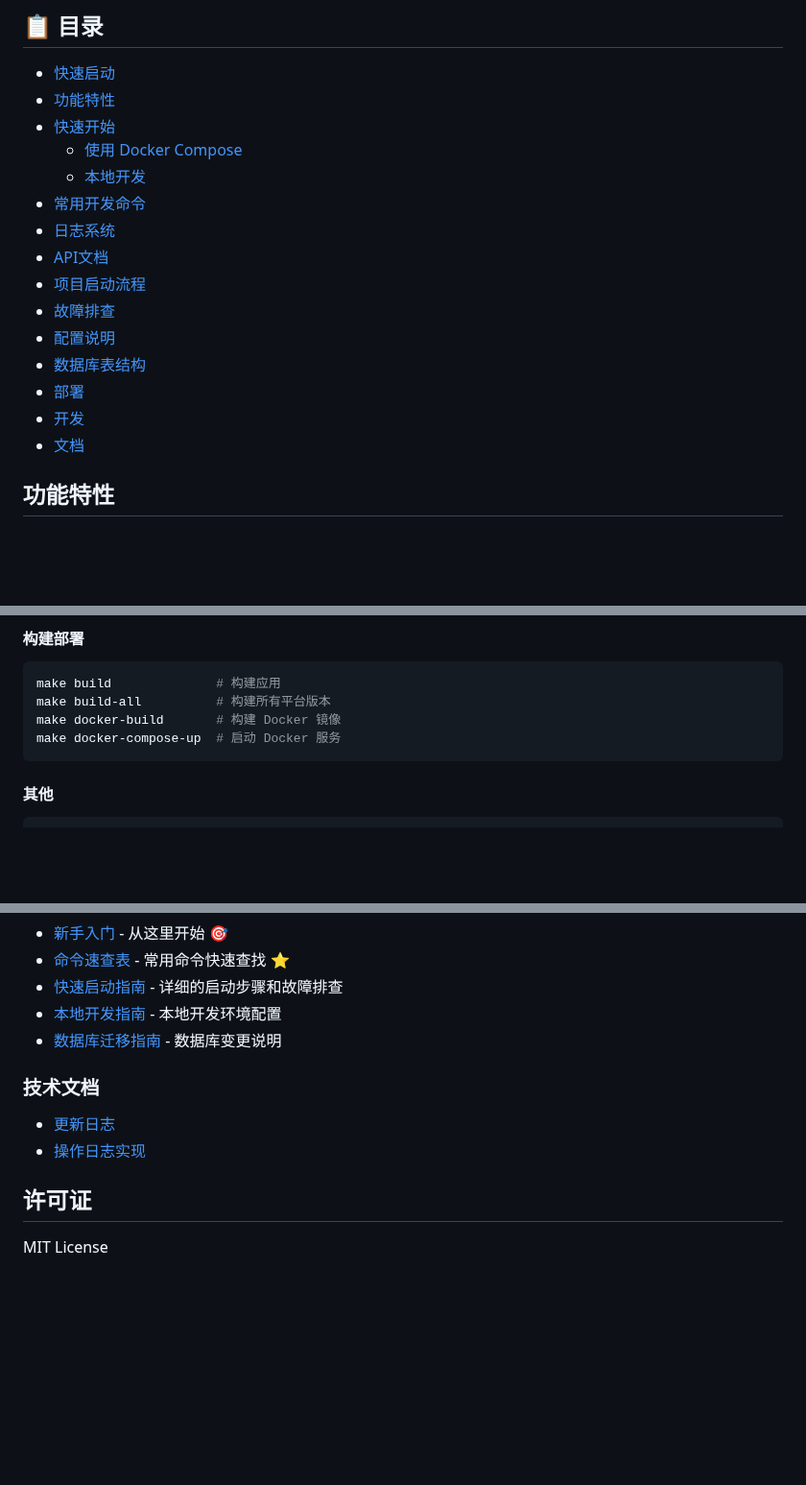
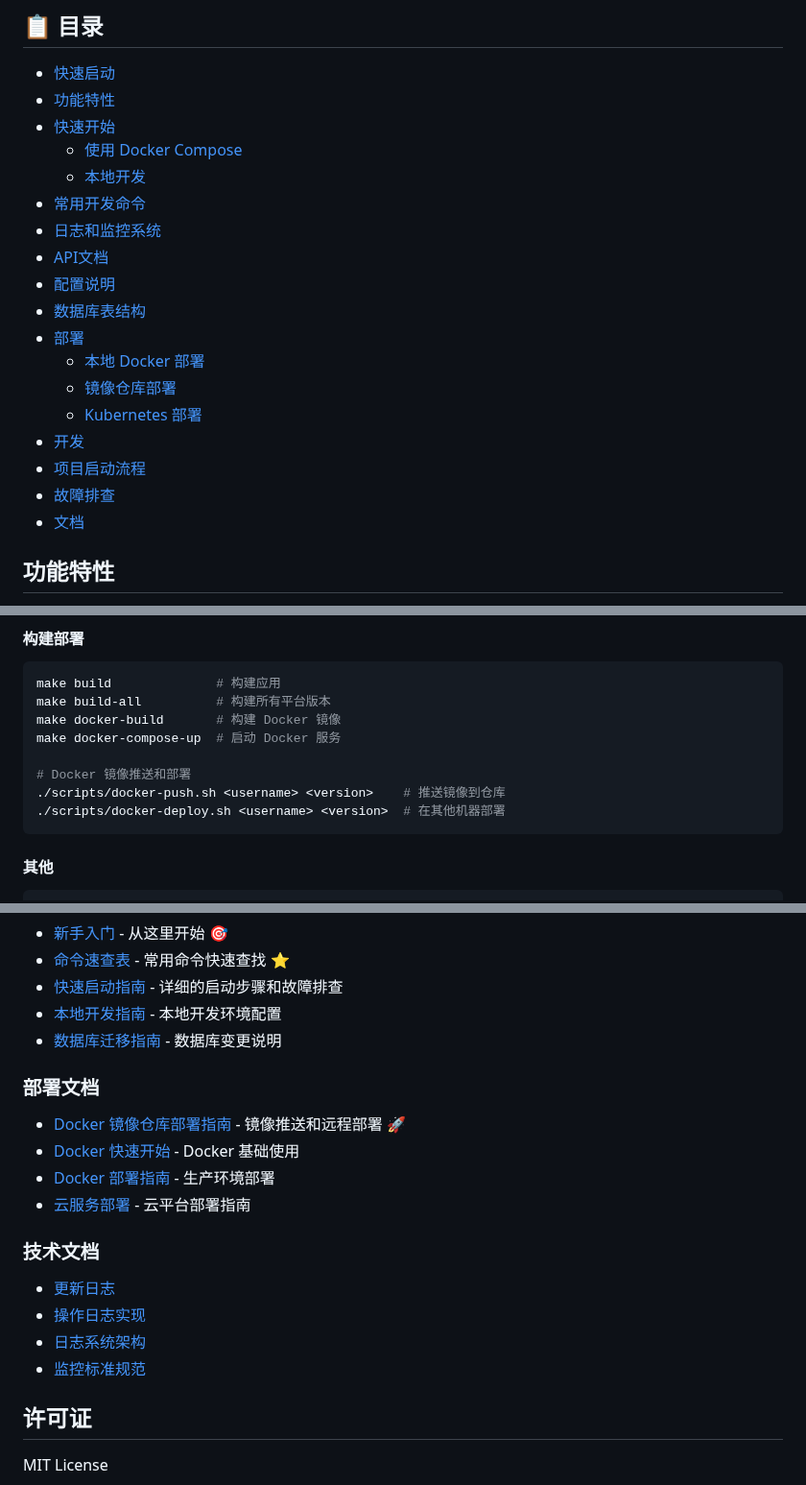
Before and after one commit to bojian69/go-bisub, a Markdown page: README.md, 3 parts joined by grey strips. Shown at 96% size. Drawn GitHub-style; blank space fills up the shorter version.

````diff
--- a/README.md
+++ b/README.md
@@ -40,14 +40,17 @@ make dev
   - [使用 Docker Compose](#使用docker-compose推荐)
   - [本地开发](#本地开发)
 - [常用开发命令](#常用开发命令)
-- [日志系统](#日志系统)
+- [日志和监控系统](#日志和监控系统)
 - [API文档](#api文档)
-- [项目启动流程](#项目启动流程)
-- [故障排查](#故障排查)
 - [配置说明](#配置说明)
 - [数据库表结构](#数据库表结构)
 - [部署](#部署)
+  - [本地 Docker 部署](#本地-docker-部署)
+  - [镜像仓库部署](#镜像仓库部署)
+  - [Kubernetes 部署](#kubernetes-部署)
 - [开发](#开发)
+- [项目启动流程](#项目启动流程)
+- [故障排查](#故障排查)
 - [文档](#文档)
 
 ## 功能特性
@@ -292,6 +295,10 @@ make build              # 构建应用
 make build-all          # 构建所有平台版本
 make docker-build       # 构建 Docker 镜像
 make docker-compose-up  # 启动 Docker 服务
+
+# Docker 镜像推送和部署
+./scripts/docker-push.sh <username> <version>    # 推送镜像到仓库
+./scripts/docker-deploy.sh <username> <version>  # 在其他机器部署
 ```
 
 #### 其他
@@ -830,9 +903,17 @@ docker-compose down
 - [本地开发指南](docs/LOCAL_DEVELOPMENT.md) - 本地开发环境配置
 - [数据库迁移指南](docs/DATABASE_MIGRATION.md) - 数据库变更说明
 
+### 部署文档
+- [Docker 镜像仓库部署指南](docs/DOCKER_REGISTRY_GUIDE.md) - 镜像推送和远程部署 🚀
+- [Docker 快速开始](docs/DOCKER_QUICKSTART.md) - Docker 基础使用
+- [Docker 部署指南](docs/DOCKER_DEPLOYMENT.md) - 生产环境部署
+- [云服务部署](docs/CLOUD_DEPLOYMENT.md) - 云平台部署指南
+
 ### 技术文档
 - [更新日志](docs/CHANGELOG.md)
 - [操作日志实现](docs/OPERATION_LOGS_IMPLEMENTATION.md)
+- [日志系统架构](docs/LOGGING_ARCHITECTURE.md)
+- [监控标准规范](docs/MONITORING_STANDARDS.md)
 
 ## 许可证
 
````
Also changed, not shown: other parts of README.md (+73 -7 lines).
